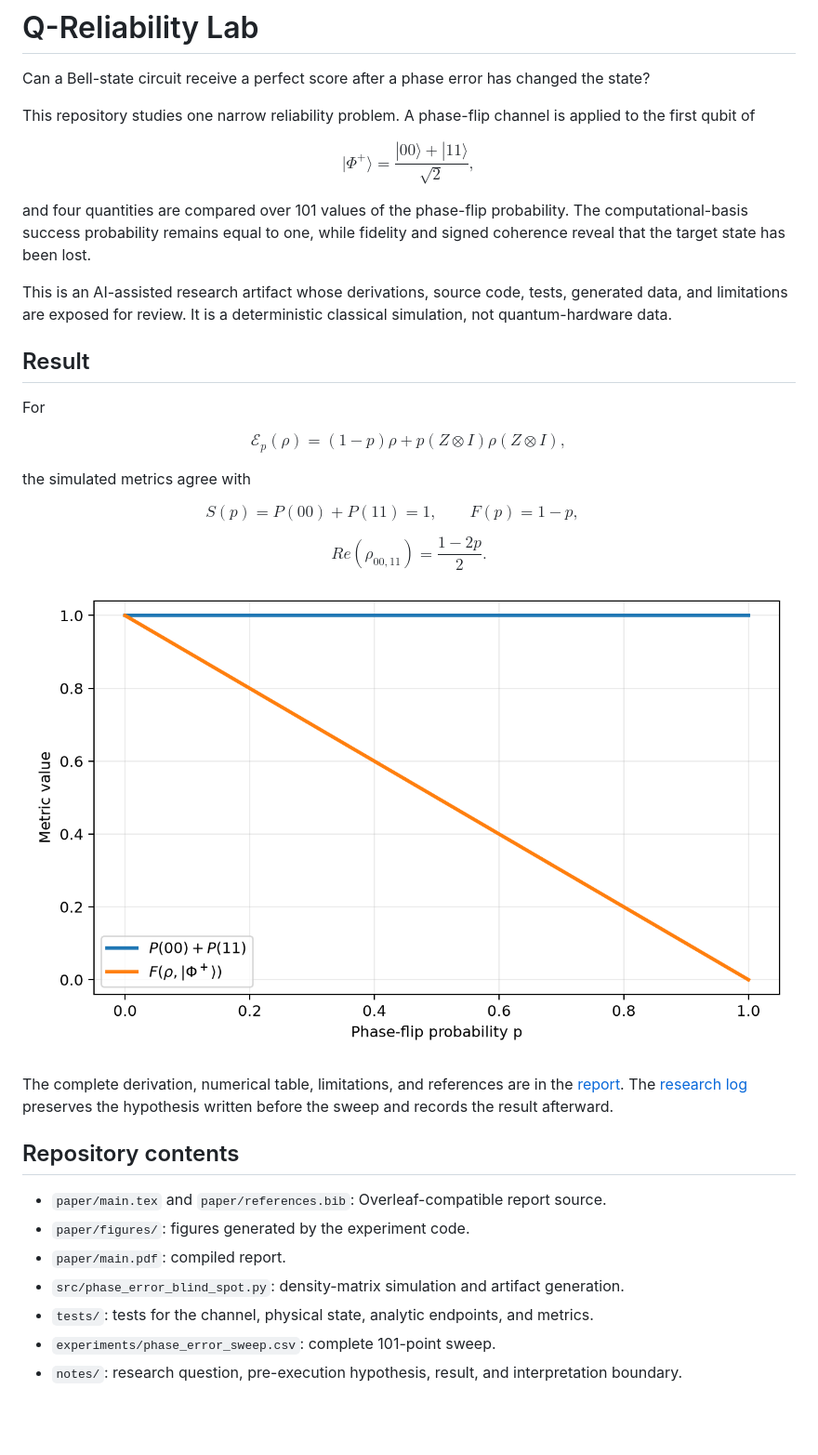
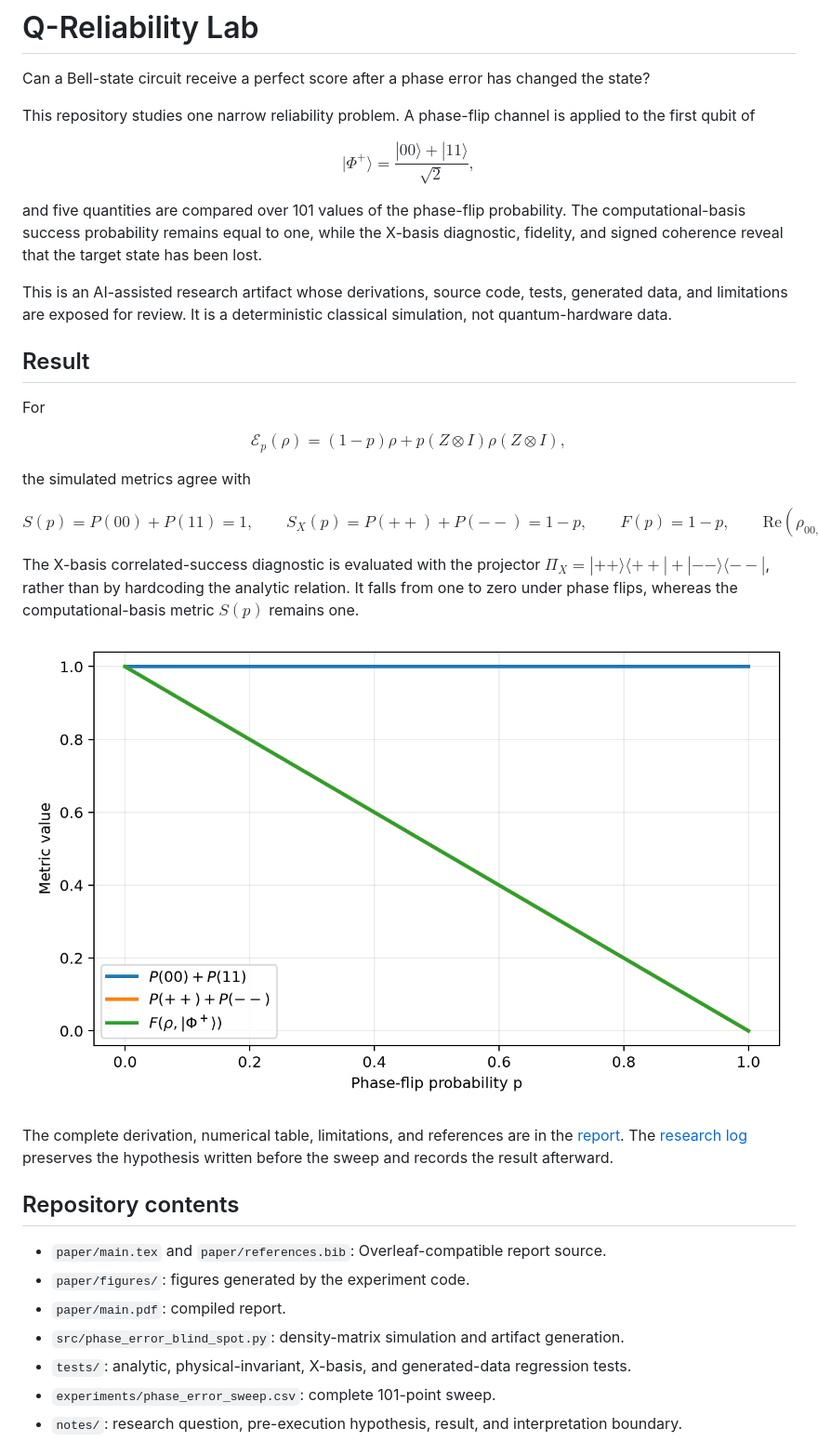
Before and after one commit to Raina-ya/q-reliability-lab, a Markdown page: README.md, the part around the change. Shown at 93% size. Rendered like a GitHub page; pictures changed too: paper/figures/success_vs_fidelity.png; blank space fills up the shorter version.

Commit message:
Export X-basis success in experiment data

```diff
--- a/README.md
+++ b/README.md
@@ -8,7 +8,7 @@ $$
 |\Phi^+\rangle=\frac{|00\rangle+|11\rangle}{\sqrt{2}},
 $$
 
-and four quantities are compared over 101 values of the phase-flip probability. The computational-basis success probability remains equal to one, while fidelity and signed coherence reveal that the target state has been lost.
+and five quantities are compared over 101 values of the phase-flip probability. The computational-basis success probability remains equal to one, while the X-basis diagnostic, fidelity, and signed coherence reveal that the target state has been lost.
 
 This is an AI-assisted research artifact whose derivations, source code, tests, generated data, and limitations are exposed for review. It is a deterministic classical simulation, not quantum-hardware data.
 
@@ -25,12 +25,17 @@ the simulated metrics agree with
 $$
 S(p)=P(00)+P(11)=1,
 \qquad
+S_X(p)=P(++)+P(--)=1-p,
+\qquad
 F(p)=1-p,
 \qquad
+\mathrm{Re}(\rho_{00,11})=\frac{1-2p}{2}.
 $$
 
-**$${Re}(\rho_{00,11})=\frac{1-2p}{2}.$$**
-
+The X-basis correlated-success diagnostic is evaluated with the projector
+$\Pi_X=|++\rangle\langle++|+|--\rangle\langle--|$, rather than by hardcoding
+the analytic relation. It falls from one to zero under phase flips, whereas
+the computational-basis metric $S(p)$ remains one.
 
 ![Computational-basis success remains one while fidelity decreases.](paper/figures/success_vs_fidelity.png)
 
@@ -42,7 +47,7 @@ The complete derivation, numerical table, limitations, and references are in the
 - `paper/figures/`: figures generated by the experiment code.
 - `paper/main.pdf`: compiled report.
 - `src/phase_error_blind_spot.py`: density-matrix simulation and artifact generation.
-- `tests/`: tests for the channel, physical state, analytic endpoints, and metrics.
+- `tests/`: analytic, physical-invariant, X-basis, and generated-data regression tests.
 - `experiments/phase_error_sweep.csv`: complete 101-point sweep.
 - `notes/`: research question, pre-execution hypothesis, result, and interpretation boundary.
 
```
Also changed, not shown: notes/2026-10-29-analytic-phase-flip-record.md (+14 -0 lines), 5 other files.
